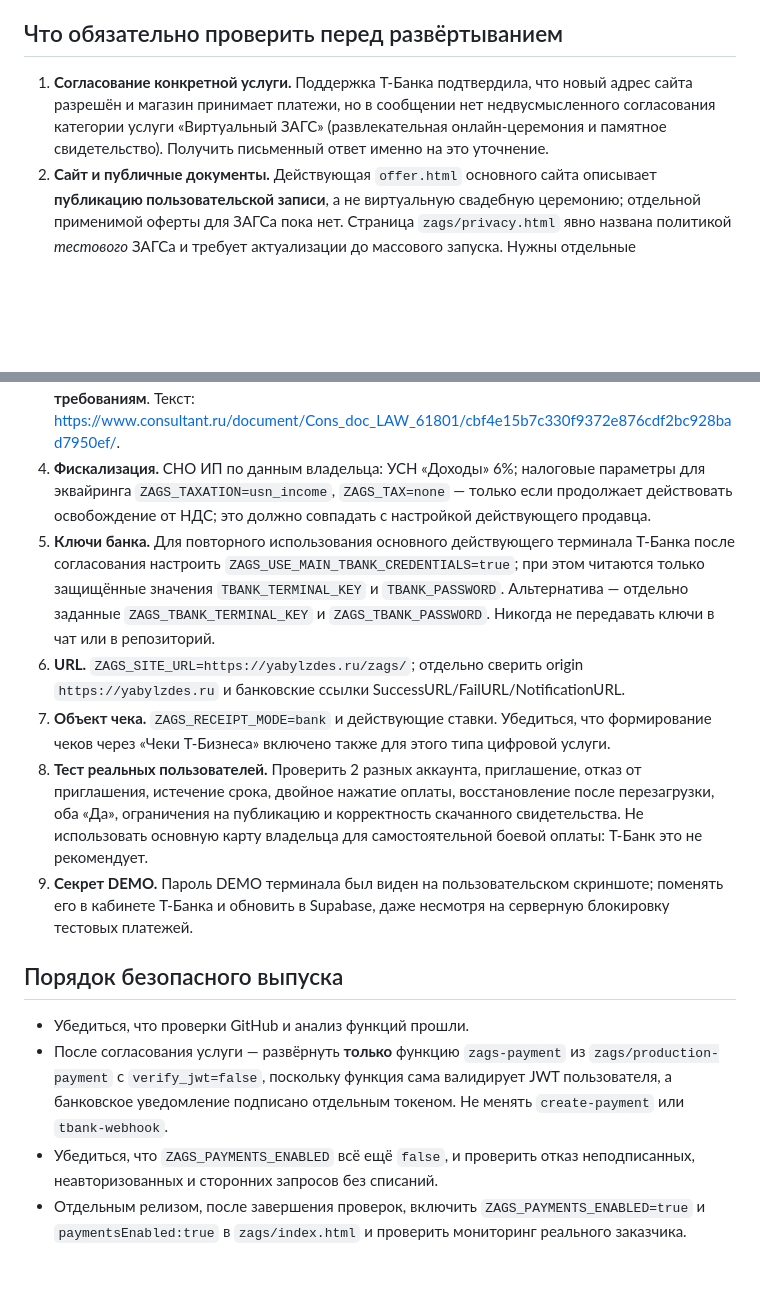
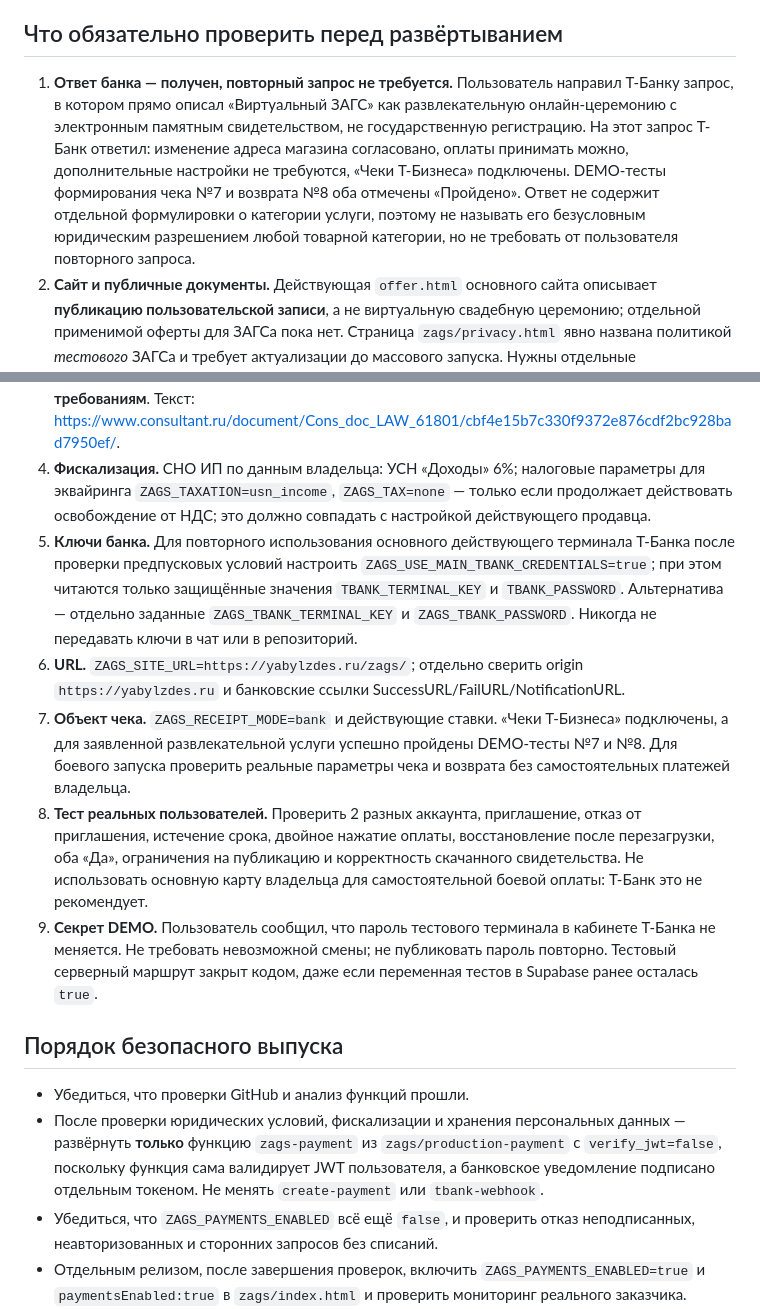
Before and after one commit to dimontattoo495-afk/ya-byl-zdes, a Markdown page: zags/PRODUCTION_READINESS_RU.md, 2 parts joined by grey strips. GitHub-like rendering; blank space fills up the shorter version.

Commit message:
Record T-Bank's actual response as received; remove duplicate approval request and impossible DEMO password rotation

```diff
--- a/zags/PRODUCTION_READINESS_RU.md
+++ b/zags/PRODUCTION_READINESS_RU.md
@@ -23,19 +23,19 @@
 
 ## Что обязательно проверить перед развёртыванием
 
-1. **Согласование конкретной услуги.** Поддержка Т-Банка подтвердила, что новый адрес сайта разрешён и магазин принимает платежи, но в сообщении нет недвусмысленного согласования категории услуги «Виртуальный ЗАГС» (развлекательная онлайн-церемония и памятное свидетельство). Получить письменный ответ именно на это уточнение.
+1. **Ответ банка — получен, повторный запрос не требуется.** Пользователь направил Т-Банку запрос, в котором прямо описал «Виртуальный ЗАГС» как развлекательную онлайн-церемонию с электронным памятным свидетельством, не государственную регистрацию. На этот запрос Т-Банк ответил: изменение адреса магазина согласовано, оплаты принимать можно, дополнительные настройки не требуются, «Чеки Т-Бизнеса» подключены. DEMO-тесты формирования чека №7 и возврата №8 оба отмечены «Пройдено». Ответ не содержит отдельной формулировки о категории услуги, поэтому не называть его безусловным юридическим разрешением любой товарной категории, но не требовать от пользователя повторного запроса.
 2. **Сайт и публичные документы.** Действующая `offer.html` основного сайта описывает **публикацию пользовательской записи**, а не виртуальную свадебную церемонию; отдельной применимой оферты для ЗАГСа пока нет. Страница `zags/privacy.html` явно названа политикой *тестового* ЗАГСа и требует актуализации до массового запуска. Нужны отдельные согласованные условия цифровой услуги, сроки предоставления, политика обработки и удаления данных, порядок возвратов, контакты и механизм согласий двух участников. Не выдавать памятное свидетельство за официальный акт ЗАГСа.
 3. **Локализация персональных данных граждан РФ (критично).** Supabase-проект `qgccfpkvzrimwqmqrxwq` размещён в регионе **eu-west-1**, а сервис собирает email, имена и другие данные через Supabase Auth/Postgres. Часть 5 статьи 18 закона РФ №152-ФЗ (редакция после 01.07.2025) ограничивает использование зарубежных баз при сборе персональных данных граждан РФ, кроме предусмотренных исключений. До массового запуска для российской аудитории нужно юридически проверить применимость норм, выбрать совместимую архитектуру первичного сбора и размещения, а также корректно описать её в политике обработки данных. **Нельзя считать текущее размещение автоматически соответствующим требованиям**. Текст: https://www.consultant.ru/document/Cons_doc_LAW_61801/cbf4e15b7c330f9372e876cdf2bc928bad7950ef/.
 4. **Фискализация.** СНО ИП по данным владельца: УСН «Доходы» 6%; налоговые параметры для эквайринга `ZAGS_TAXATION=usn_income`, `ZAGS_TAX=none` — только если продолжает действовать освобождение от НДС; это должно совпадать с настройкой действующего продавца.
-5. **Ключи банка.** Для повторного использования основного действующего терминала Т-Банка после согласования настроить `ZAGS_USE_MAIN_TBANK_CREDENTIALS=true`; при этом читаются только защищённые значения `TBANK_TERMINAL_KEY` и `TBANK_PASSWORD`. Альтернатива — отдельно заданные `ZAGS_TBANK_TERMINAL_KEY` и `ZAGS_TBANK_PASSWORD`. Никогда не передавать ключи в чат или в репозиторий.
+5. **Ключи банка.** Для повторного использования основного действующего терминала Т-Банка после проверки предпусковых условий настроить `ZAGS_USE_MAIN_TBANK_CREDENTIALS=true`; при этом читаются только защищённые значения `TBANK_TERMINAL_KEY` и `TBANK_PASSWORD`. Альтернатива — отдельно заданные `ZAGS_TBANK_TERMINAL_KEY` и `ZAGS_TBANK_PASSWORD`. Никогда не передавать ключи в чат или в репозиторий.
 6. **URL.** `ZAGS_SITE_URL=https://yabylzdes.ru/zags/`; отдельно сверить origin `https://yabylzdes.ru` и банковские ссылки SuccessURL/FailURL/NotificationURL.
-7. **Объект чека.** `ZAGS_RECEIPT_MODE=bank` и действующие ставки. Убедиться, что формирование чеков через «Чеки Т-Бизнеса» включено также для этого типа цифровой услуги.
+7. **Объект чека.** `ZAGS_RECEIPT_MODE=bank` и действующие ставки. «Чеки Т-Бизнеса» подключены, а для заявленной развлекательной услуги успешно пройдены DEMO-тесты №7 и №8. Для боевого запуска проверить реальные параметры чека и возврата без самостоятельных платежей владельца.
 8. **Тест реальных пользователей.** Проверить 2 разных аккаунта, приглашение, отказ от приглашения, истечение срока, двойное нажатие оплаты, восстановление после перезагрузки, оба «Да», ограничения на публикацию и корректность скачанного свидетельства. Не использовать основную карту владельца для самостоятельной боевой оплаты: Т-Банк это не рекомендует.
-9. **Секрет DEMO.** Пароль DEMO терминала был виден на пользовательском скриншоте; поменять его в кабинете Т-Банка и обновить в Supabase, даже несмотря на серверную блокировку тестовых платежей.
+9. **Секрет DEMO.** Пользователь сообщил, что пароль тестового терминала в кабинете Т-Банка не меняется. Не требовать невозможной смены; не публиковать пароль повторно. Тестовый серверный маршрут закрыт кодом, даже если переменная тестов в Supabase ранее осталась `true`.
 
 ## Порядок безопасного выпуска
 - Убедиться, что проверки GitHub и анализ функций прошли.
-- После согласования услуги — развёрнуть **только** функцию `zags-payment` из `zags/production-payment` с `verify_jwt=false`, поскольку функция сама валидирует JWT пользователя, а банковское уведомление подписано отдельным токеном. Не менять `create-payment` или `tbank-webhook`.
+- После проверки юридических условий, фискализации и хранения персональных данных — развёрнуть **только** функцию `zags-payment` из `zags/production-payment` с `verify_jwt=false`, поскольку функция сама валидирует JWT пользователя, а банковское уведомление подписано отдельным токеном. Не менять `create-payment` или `tbank-webhook`.
 - Убедиться, что `ZAGS_PAYMENTS_ENABLED` всё ещё `false`, и проверить отказ неподписанных, неавторизованных и сторонних запросов без списаний.
 - Отдельным релизом, после завершения проверок, включить `ZAGS_PAYMENTS_ENABLED=true` и `paymentsEnabled:true` в `zags/index.html` и проверить мониторинг реального заказчика.
 - Не принимать реальную оплату за виртуальную свадьбу до письменного уточнения условий эквайринга и настройки возвратов.
```
